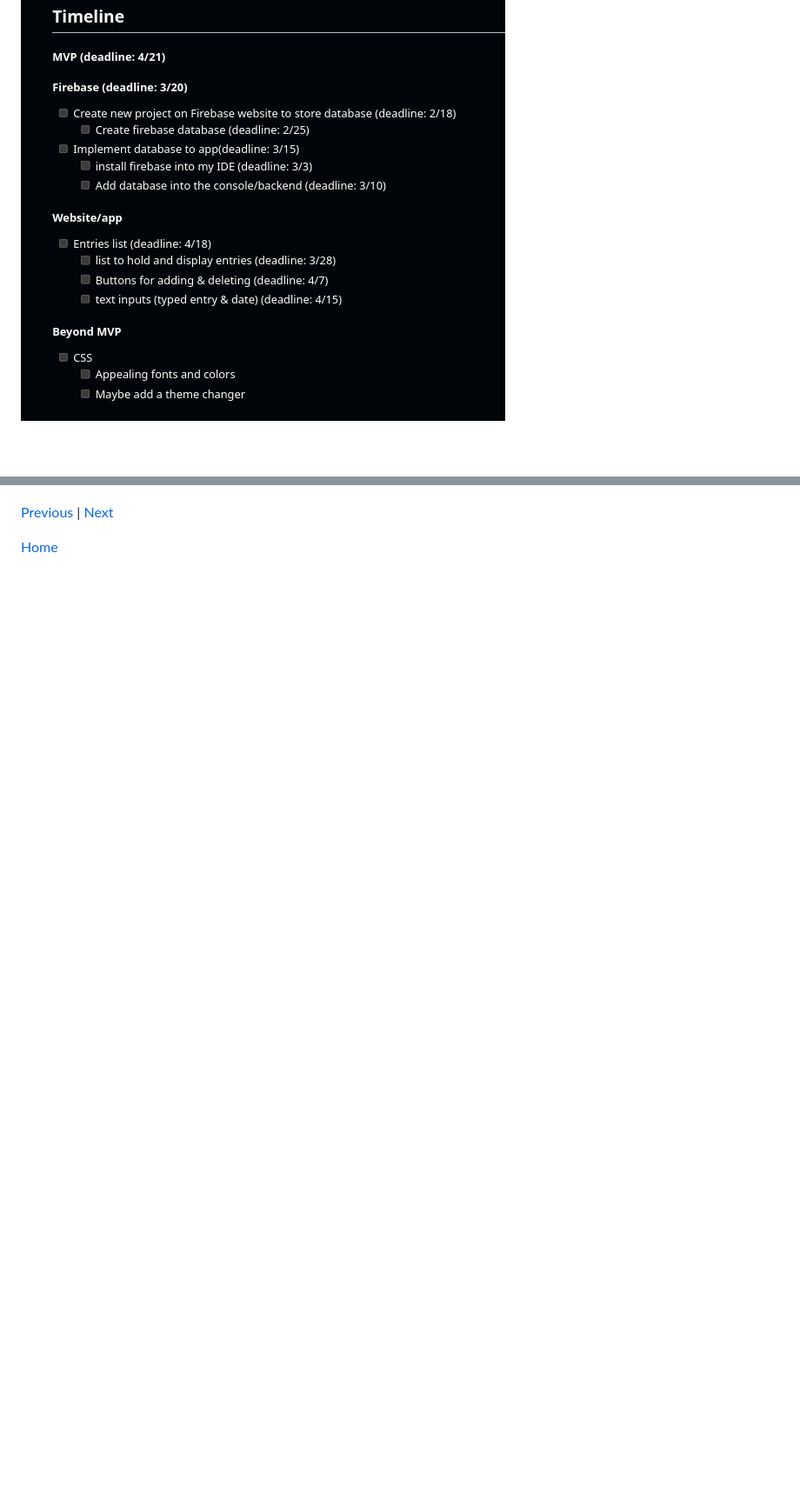
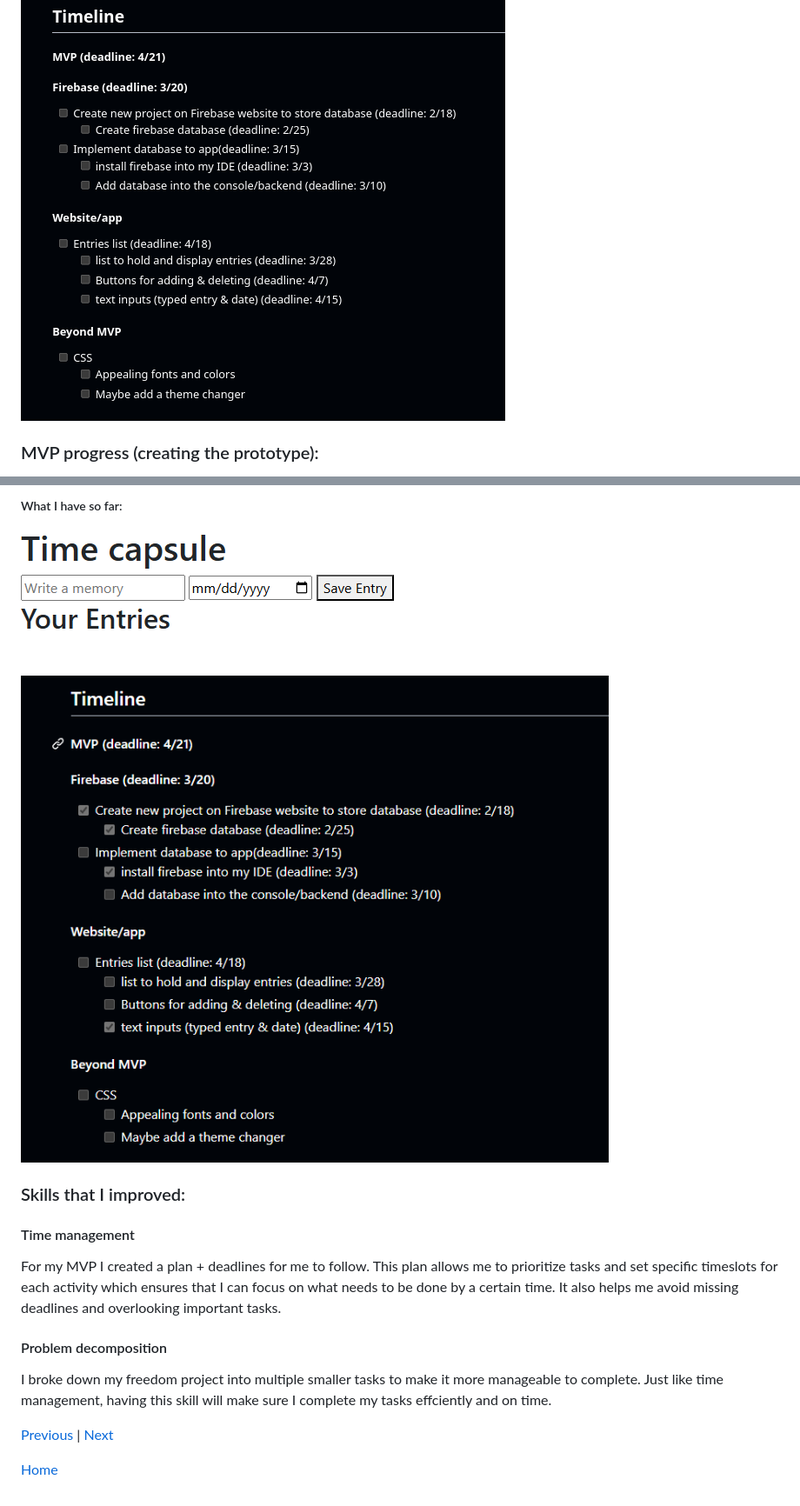
Before and after one commit to kosall5220/sep11-freedom-project, a Markdown page: blog/entry04.md, 2 parts joined by grey strips. Shown: that part at 87% size. GitHub-like rendering; pictures changed too: imgs/3-16-25.png (added), imgs/3-16.png (added); blank space fills up the shorter version.

Commit message:
blog 4

```diff
--- a/blog/entry04.md
+++ b/blog/entry04.md
@@ -98,4 +98,5 @@ Here is my plan:
 
 ![](../imgs/timeline.png)
 
+### MVP progress (creating the prototype):
 
@@ -102,3 +141,17 @@ Here is my plan:
+##### What I have so far:
+
+![](../imgs/3-16-25.png)
+
+![](../imgs/3-16.png)
+
+### Skills that I improved:
+
+#### Time management
+For my MVP I created a plan + deadlines for me to follow. This plan allows me to prioritize tasks and set specific timeslots for each activity which ensures that I can focus on what
+needs to be done by a certain time. It also helps me avoid missing deadlines and overlooking important tasks.
+
+#### Problem decomposition
+I broke down my freedom project into multiple smaller tasks to make it more manageable to complete. Just like time management, having this skill will make sure I complete my tasks effciently and on time.
 
 [Previous](entry03.md) | [Next](entry05.md)
 
```
Also changed, not shown: other parts of blog/entry04.md (+38 -0 lines), imgs/database.png (added), imgs/fpfirebase.png (added), imgs/project.png (added), imgs/scriptjs.png (added), 3 other files.
